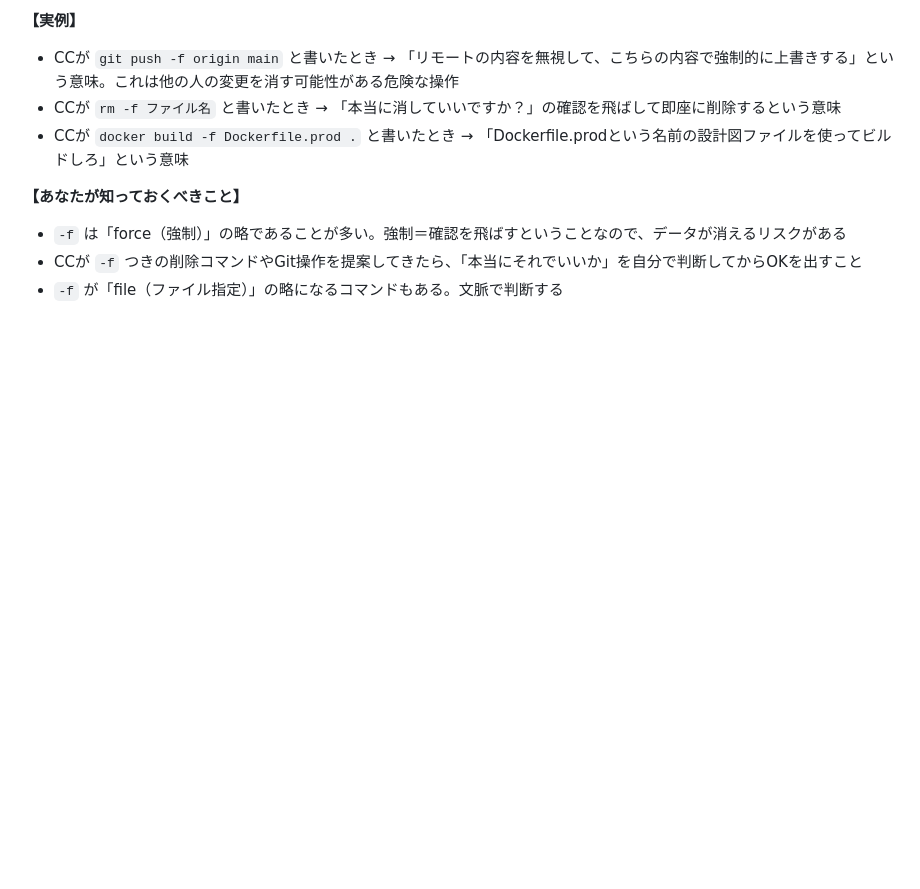
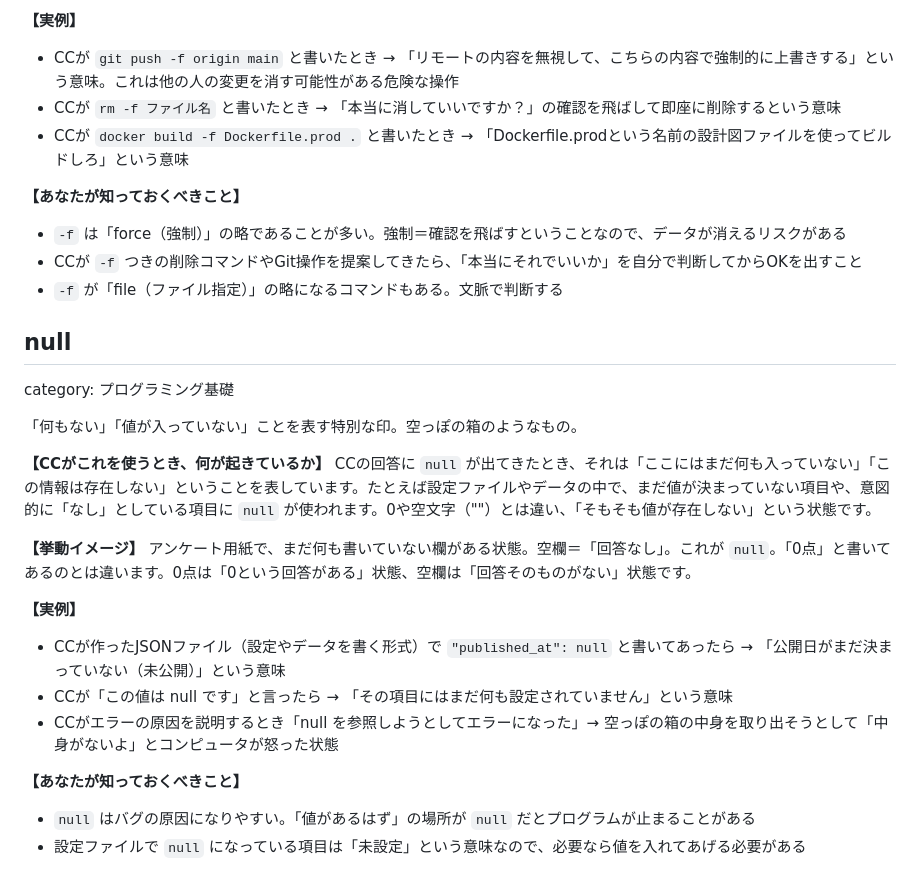
Before and after one commit to rinkachim/cc-glossary, a Markdown page: glossary.md, the part around the change. Drawn GitHub-style; blank space fills up the shorter version.

Commit message:
用語追加: null

```diff
--- a/glossary.md
+++ b/glossary.md
@@ -81,3 +81,23 @@ CCの回答に `-f` が出てきたとき、それはコマンド（命令文）
 - `-f` は「force（強制）」の略であることが多い。強制＝確認を飛ばすということなので、データが消えるリスクがある
 - CCが `-f` つきの削除コマンドやGit操作を提案してきたら、「本当にそれでいいか」を自分で判断してからOKを出すこと
 - `-f` が「file（ファイル指定）」の略になるコマンドもある。文脈で判断する
+
+## null
+category: プログラミング基礎
+
+「何もない」「値が入っていない」ことを表す特別な印。空っぽの箱のようなもの。
+
+**【CCがこれを使うとき、何が起きているか】**
+CCの回答に `null` が出てきたとき、それは「ここにはまだ何も入っていない」「この情報は存在しない」ということを表しています。たとえば設定ファイルやデータの中で、まだ値が決まっていない項目や、意図的に「なし」としている項目に `null` が使われます。0や空文字（""）とは違い、「そもそも値が存在しない」という状態です。
+
+**【挙動イメージ】**
+アンケート用紙で、まだ何も書いていない欄がある状態。空欄＝「回答なし」。これが `null`。「0点」と書いてあるのとは違います。0点は「0という回答がある」状態、空欄は「回答そのものがない」状態です。
+
+**【実例】**
+- CCが作ったJSONファイル（設定やデータを書く形式）で `"published_at": null` と書いてあったら → 「公開日がまだ決まっていない（未公開）」という意味
+- CCが「この値は null です」と言ったら → 「その項目にはまだ何も設定されていません」という意味
+- CCがエラーの原因を説明するとき「null を参照しようとしてエラーになった」→ 空っぽの箱の中身を取り出そうとして「中身がないよ」とコンピュータが怒った状態
+
+**【あなたが知っておくべきこと】**
+- `null` はバグの原因になりやすい。「値があるはず」の場所が `null` だとプログラムが止まることがある
+- 設定ファイルで `null` になっている項目は「未設定」という意味なので、必要なら値を入れてあげる必要がある
```
